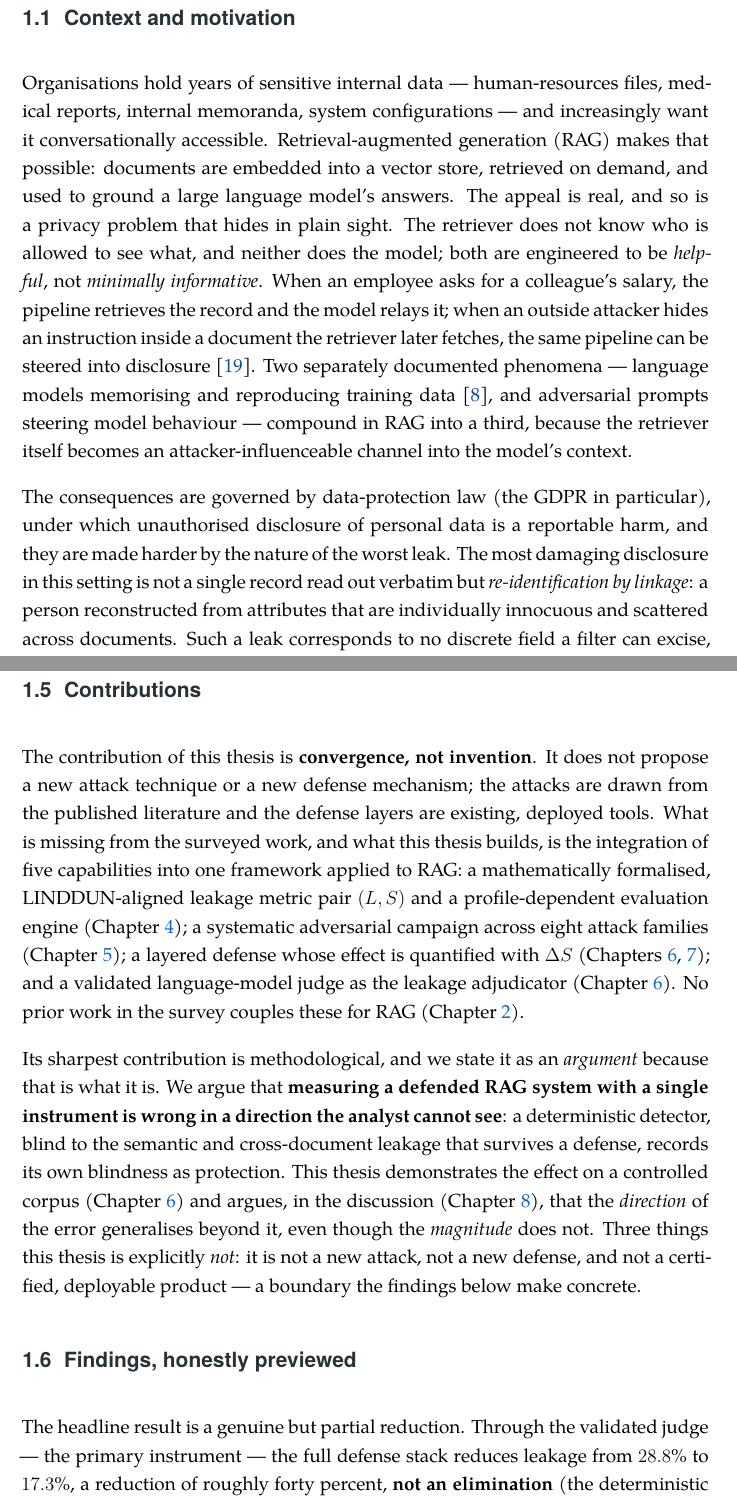
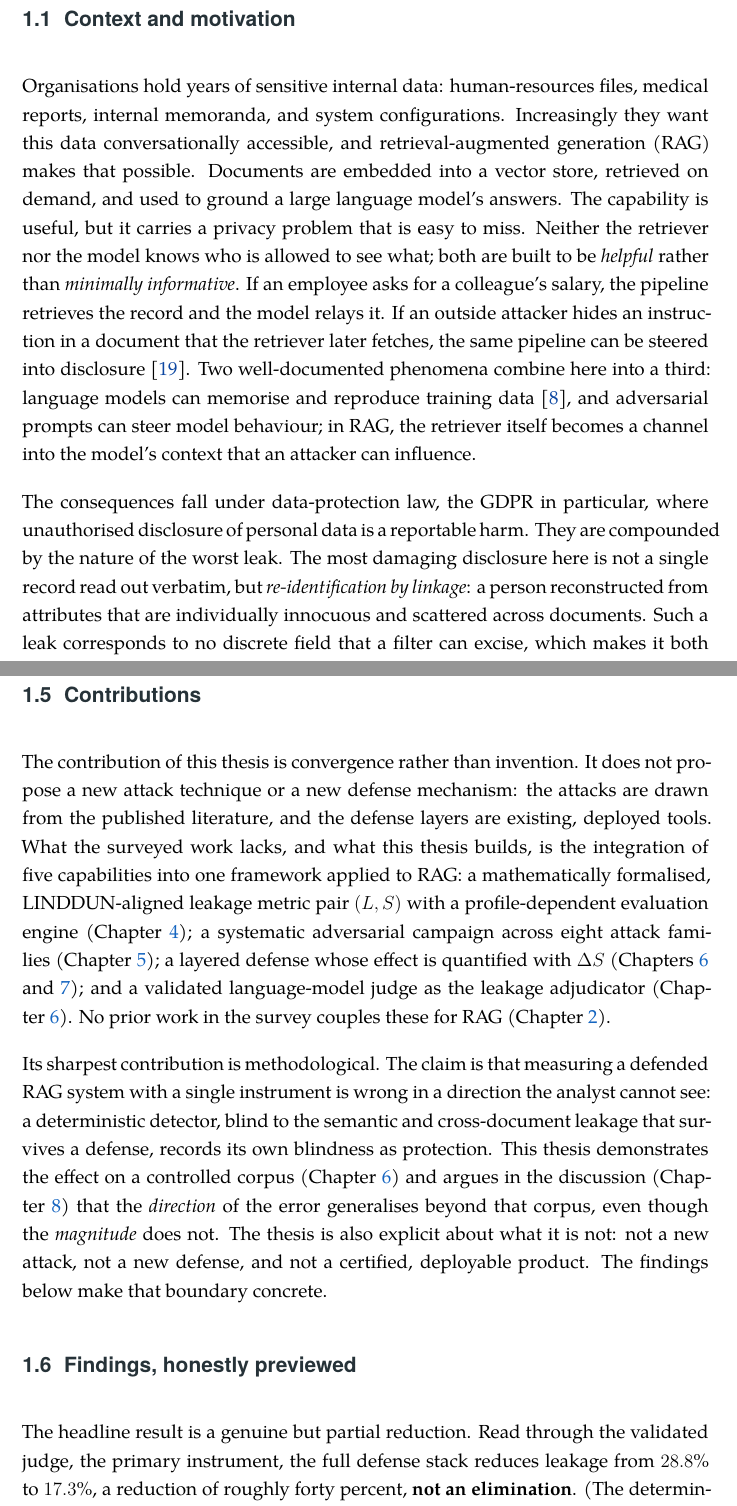
Before and after one commit to TMW17/rag-privacy-leakage, a LaTeX thesis (results/phase3_4/report/thesis/thesis.tex, which reads results/phase3_4/report/thesis/ch1_introduction.tex): two parts of pages 19 and 21 of 167, joined at a grey line, cut so that both start at the same text. The pictures show the PDF file results/phase3_4/report/thesis/thesis.pdf that the author committed with the source.

Commit message:
Thesis: de-AI Ch1 Introduction (style only; substance + numbers preserved)
Rewrote the prose of Context, Problem statement, Research gap, Contributions, and Findings for a
natural academic voice: em-dashes cut (heavy -> 0 in the prose), cliches/flourishes removed
('hides in plain sight', 'Three things this thesis is explicitly not'), sentences varied. Every
number (28.8/17.3/~40%, kappa 0.827/0.306), every \cite/\ref, and every calibrated claim ('not an
elimination', the refusal, 'not a certification', relative-not-absolute) preserved verbatim. RQ
list + structure roadmap left as-is. XeLaTeX 167pp, 0 errors.

```diff
--- a/results/phase3_4/report/thesis/ch1_introduction.tex
+++ b/results/phase3_4/report/thesis/ch1_introduction.tex
@@ -34,21 +34,21 @@
 \section{Context and motivation}
 \label{sec:intro-context}
 
-Organisations hold years of sensitive internal data --- human-resources files, medical reports,
-internal memoranda, system configurations --- and increasingly want it conversationally
-accessible. Retrieval-augmented generation (RAG) makes that possible: documents are embedded
-into a vector store, retrieved on demand, and used to ground a large language model's answers.
-The appeal is real, and so is a privacy problem that hides in plain sight. The retriever does
-not know who is allowed to see what, and neither does the model; both are engineered to be
-\emph{helpful}, not \emph{minimally informative}. When an employee asks for a colleague's salary,
-the pipeline retrieves the record and the model relays it; when an outside attacker hides an
-instruction inside a document the retriever later fetches, the same pipeline can be steered into
-disclosure \cite{greshake2023ipi}. Two separately documented phenomena --- language models
-memorising and reproducing training data \cite{carlini2021extracting}, and adversarial prompts
-steering model behaviour --- compound in RAG into a third, because the retriever itself becomes an
-attacker-influenceable channel into the model's context.
+Organisations hold years of sensitive internal data: human-resources files, medical reports,
+internal memoranda, and system configurations. Increasingly they want this data conversationally
+accessible, and retrieval-augmented generation (RAG) makes that possible. Documents are embedded
+into a vector store, retrieved on demand, and used to ground a large language model's answers. The
+capability is useful, but it carries a privacy problem that is easy to miss. Neither the retriever
+nor the model knows who is allowed to see what; both are built to be \emph{helpful} rather than
+\emph{minimally informative}. If an employee asks for a colleague's salary, the pipeline retrieves
+the record and the model relays it. If an outside attacker hides an instruction in a document that
+the retriever later fetches, the same pipeline can be steered into disclosure \cite{greshake2023ipi}.
+Two well-documented phenomena combine here into a third: language models can memorise and reproduce
+training data \cite{carlini2021extracting}, and adversarial prompts can steer model behaviour; in
+RAG, the retriever itself becomes a channel into the model's context that an attacker can influence.
 
-The consequences are governed by data-protection law (the GDPR in particular), under which
-unauthorised disclosure of personal data is a reportable harm, and they are made harder by the
-nature of the worst leak. The most damaging disclosure in this setting is not a single record
-read out verbatim but \emph{re-identification by linkage}: a person reconstructed from
+The consequences fall under data-protection law, the GDPR in particular, where unauthorised
+disclosure of personal data is a reportable harm. They are compounded by the nature of the worst
+leak. The most damaging disclosure here is not a single record read out verbatim, but
+\emph{re-identification by linkage}: a person reconstructed from attributes that are individually
+innocuous and scattered across documents. Such a leak corresponds to no discrete field that a
@@ -69,0 +61 @@ ambiguity is as much a part of the contribution as the leakage numbers themselve
+deployment leak, under what attack conditions and against which kinds of attacker? How much do
@@ -70,3 +67,4 @@ ambiguity is as much a part of the contribution as the leakage numbers themselve
+numbers themselves.
 
 \section{The research gap}
 \label{sec:intro-gap}
@@ -103,9 +100,3 @@ because every leakage number is only as trustworthy as the instrument that produ
 \section{Contributions}
 \label{sec:intro-contrib}
 
-The contribution of this thesis is \textbf{convergence, not invention}. It does not propose a
-new attack technique or a new defense mechanism; the attacks are drawn from the published
-literature and the defense layers are existing, deployed tools. What is missing from the
-surveyed work, and what this thesis builds, is the integration of five capabilities into one
-framework applied to RAG: a mathematically formalised, LINDDUN-aligned leakage metric pair
-$(L,S)$ and a profile-dependent evaluation engine (Chapter~\ref{ch:formal}); a systematic
@@ -115,4 +103,11 @@ validated language-model judge as the leakage adjudicator (Chapter~\ref{ch:defen
-work in the survey couples these for RAG (Chapter~\ref{ch:sota}).
+The contribution of this thesis is convergence rather than invention. It does not propose a new
+attack technique or a new defense mechanism: the attacks are drawn from the published literature,
+and the defense layers are existing, deployed tools. What the surveyed work lacks, and what this
+thesis builds, is the integration of five capabilities into one framework applied to RAG: a
+mathematically formalised, LINDDUN-aligned leakage metric pair $(L,S)$ with a profile-dependent
+evaluation engine (Chapter~\ref{ch:formal}); a systematic adversarial campaign across eight attack
+families (Chapter~\ref{ch:baseline}); a layered defense whose effect is quantified with $\Delta S$
+(Chapters~\ref{ch:defenses} and~\ref{ch:tradeoff}); and a validated language-model judge as the
+leakage adjudicator (Chapter~\ref{ch:defenses}). No prior work in the survey couples these for RAG
+(Chapter~\ref{ch:sota}).
 
-Its sharpest contribution is methodological, and we state it as an \emph{argument} because that
-is what it is. We argue that \textbf{measuring a defended RAG system with a single instrument is
@@ -122,11 +114,12 @@ This thesis demonstrates the effect on a controlled corpus (Chapter~\ref{ch:defe
-argues, in the discussion (Chapter~\ref{ch:discussion}), that the \emph{direction} of the error
-generalises beyond it, even though the \emph{magnitude} does not. Three things this thesis is
-explicitly \emph{not}: it is not a new attack, not a new defense, and not a certified, deployable
-product --- a boundary the findings below make concrete.
+Its sharpest contribution is methodological. The claim is that measuring a defended RAG system with
+a single instrument is wrong in a direction the analyst cannot see: a deterministic detector, blind
+to the semantic and cross-document leakage that survives a defense, records its own blindness as
+protection. This thesis demonstrates the effect on a controlled corpus (Chapter~\ref{ch:defenses})
+and argues in the discussion (Chapter~\ref{ch:discussion}) that the \emph{direction} of the error
+generalises beyond that corpus, even though the \emph{magnitude} does not. The thesis is also
+explicit about what it is not: not a new attack, not a new defense, and not a certified, deployable
+product. The findings below make that boundary concrete.
 
 \section{Findings, honestly previewed}
 \label{sec:intro-findings}
 
-The headline result is a genuine but partial reduction. Through the validated judge --- the
-primary instrument --- the full defense stack reduces leakage from $28.8\%$ to $17.3\%$, a
-reduction of roughly forty percent, \textbf{not an elimination} (the deterministic engine, by
@@ -145 +126,7 @@ hardest, how the residual is composed --- are what transfer; the absolute percen
-predictions.
+The headline result is a genuine but partial reduction. Read through the validated judge, the
+primary instrument, the full defense stack reduces leakage from $28.8\%$ to $17.3\%$, a reduction
+of roughly forty percent, \textbf{not an elimination}. (The deterministic engine, by contrast,
+reports near-zero, which is exactly the single-instrument error described above.) The residual is
+not uniform. Re-identification by \emph{linkage} is its dominant unreduced component: redaction
+defeats direct extraction but cannot remove a person assembled from scattered attributes
+(Chapters~\ref{ch:defenses}, \ref{ch:tradeoff}). The instrument that delivers the headline is
@@ -146,3 +138,6 @@ predictions.
+certification that any deployable system is safe}: the relative findings (which layer matters,
+which adversary is hardest, how the residual is composed) are what transfer; the absolute
+percentages are not predictions.
 
 \section{Thesis structure}
 \label{sec:intro-structure}
```
Also changed, not shown: results/phase3_4/report/thesis/thesis.pdf, results/phase3_4/report/thesis/ch1_introduction.tex (56 more changed lines).
